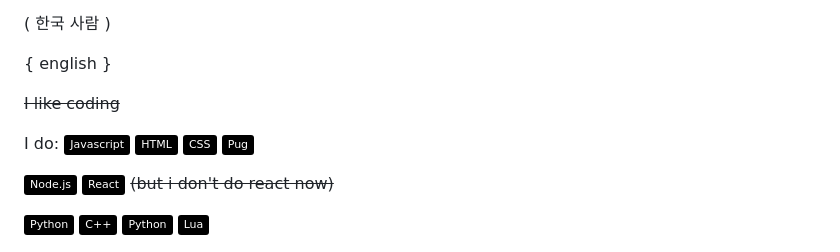
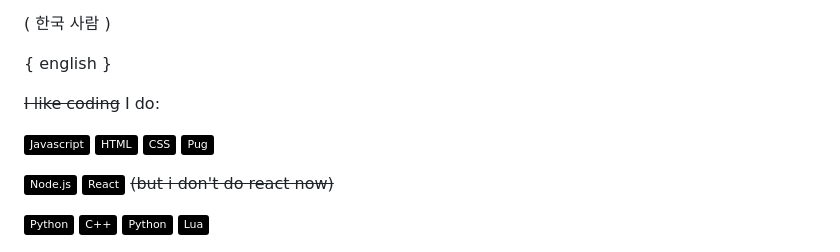
Before and after one commit to jsyoon415/jsyoon415, a Markdown page: README.md, the part around the change. Drawn GitHub-style; badges without logos.

```diff
--- a/README.md
+++ b/README.md
@@ -30,8 +30,8 @@
 { english }
 
 ~~I like coding~~
+I do:
 
-I do:
 <img src="https://img.shields.io/badge/Javascript-black?style=flat&logo=Javascript&logoColor=white"/> <img src="https://img.shields.io/badge/HTML-black?style=flat&logo=HTML5&logoColor=white"/> <img src="https://img.shields.io/badge/CSS-black?style=flat&logo=CSS3&logoColor=white"/> <img src="https://img.shields.io/badge/Pug-black?style=flat&logo=Pug&logoColor=white"/>
 
 <img src="https://img.shields.io/badge/Node.js-black?style=flat&logo=Node.js&logoColor=white"/> <img src="https://img.shields.io/badge/React-black?style=flat&logo=React&logoColor=white"/> ~~(but i don't do react now)~~
```
